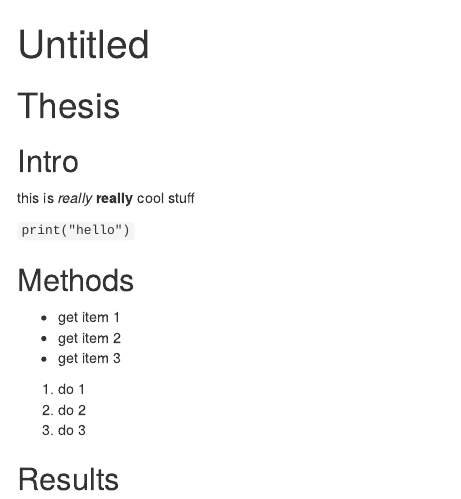
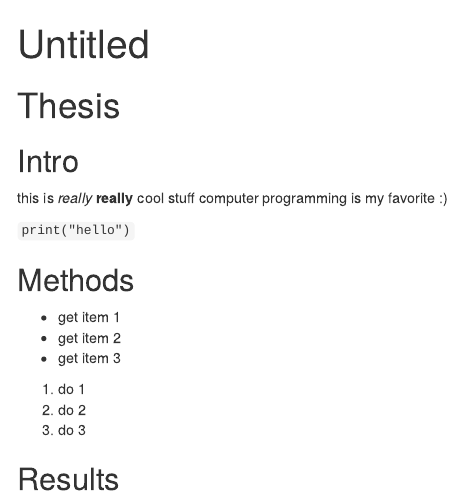
Before and after one commit to malchesterkn/2015-01-08-NIH-github-1, an R Markdown document (thesis.Rmd): the page in a window 1100 px wide, from its top. Rendered offline with R 4.5, knitr and Pandoc, with nearby package versions.

Commit message:
Kates changes to Denises

```diff
--- a/thesis.Rmd
+++ b/thesis.Rmd
@@ -7,6 +7,7 @@ output: html_document
 
 ## Intro
 this is *really* **really** cool stuff
+computer programming is my favorite :)
 
 `print("hello")`
 
```
